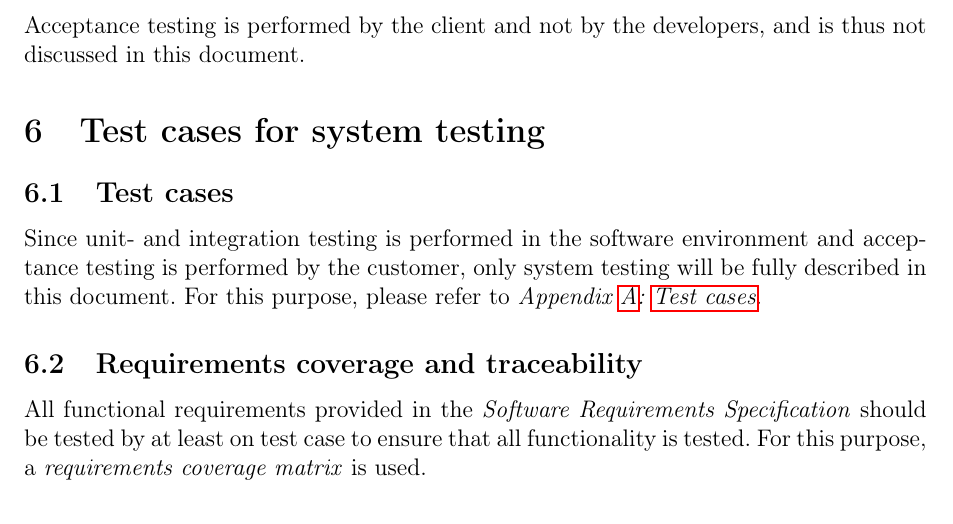
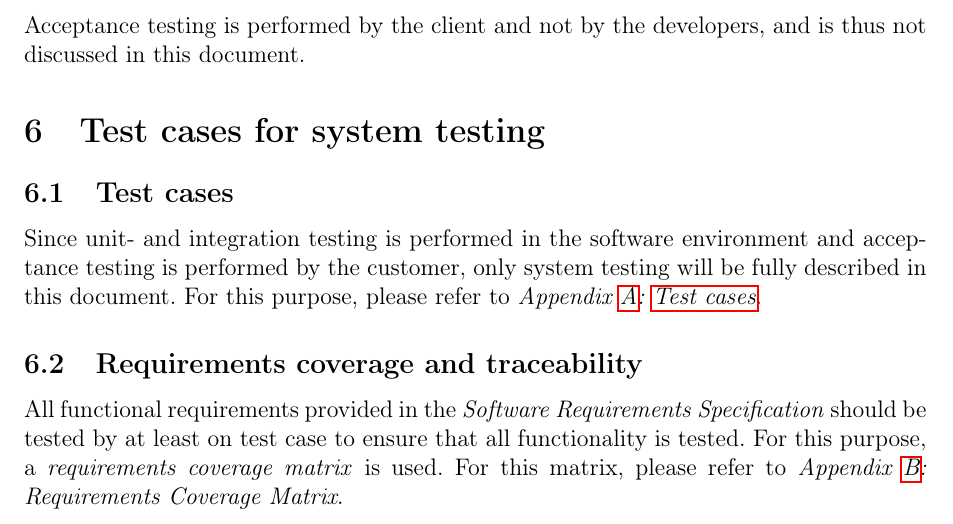
Before and after one commit to shinytofu/ETSA01, a LaTeX document (test-plan/test-plan.tex): part of page 5 of 11, cut so that both start at the same text. The pictures show the PDF file test-plan/output/test-plan.pdf that the author committed with the source.

Commit message:
Fix some small LaTeX errors

```diff
--- a/test-plan/test-plan.tex
+++ b/test-plan/test-plan.tex
@@ -181,7 +181,8 @@ fully described in this document. For this purpose, please refer to
 All functional requirements provided in the \textit{Software Requirements
 Specification} should be tested by at least on test case to ensure that all
 functionality is tested. For this purpose, a \textit{requirements coverage
-matrix} is used.
+matrix} is used. For this matrix, please refer to \textit{Appendix
+\ref{app:RCM}: Requirements Coverage Matrix}.
 
 
 % ----- APPENDIX ---------------------------------------------------------------
@@ -375,7 +376,7 @@ vertical axes and test cases on the horizontal axes.
 	\centering
 	\includegraphics[width=0.5\textwidth]{./assets/rcm-empty.png}
 	\caption{A minimal example of an empty requirements coverage matrix.}
-	\label{fig:RCM}
+	\label{fig:rcm-empty}
 \end{figure}
 
 \begin{figure}[H]
@@ -383,14 +384,14 @@ vertical axes and test cases on the horizontal axes.
 	\includegraphics[width=0.5\textwidth]{./assets/rcm-incomplete.png}
 	\caption{A minimal example of partly filled requirements coverage
 		matrix.}
-	\label{fig:RCM}
+	\label{fig:rcm-incomplete}
 \end{figure}
 
 \begin{figure}[H]
 	\centering
 	\includegraphics[width=0.5\textwidth]{./assets/rcm-filled.png}
 	\caption{A minimal example of a filled requirements coverage matrix.}
-	\label{fig:RCM}
+	\label{fig:rcm-filled}
 \end{figure}
 
 \end{document}
```
Also changed, not shown: test-plan/output/test-plan.pdf.
